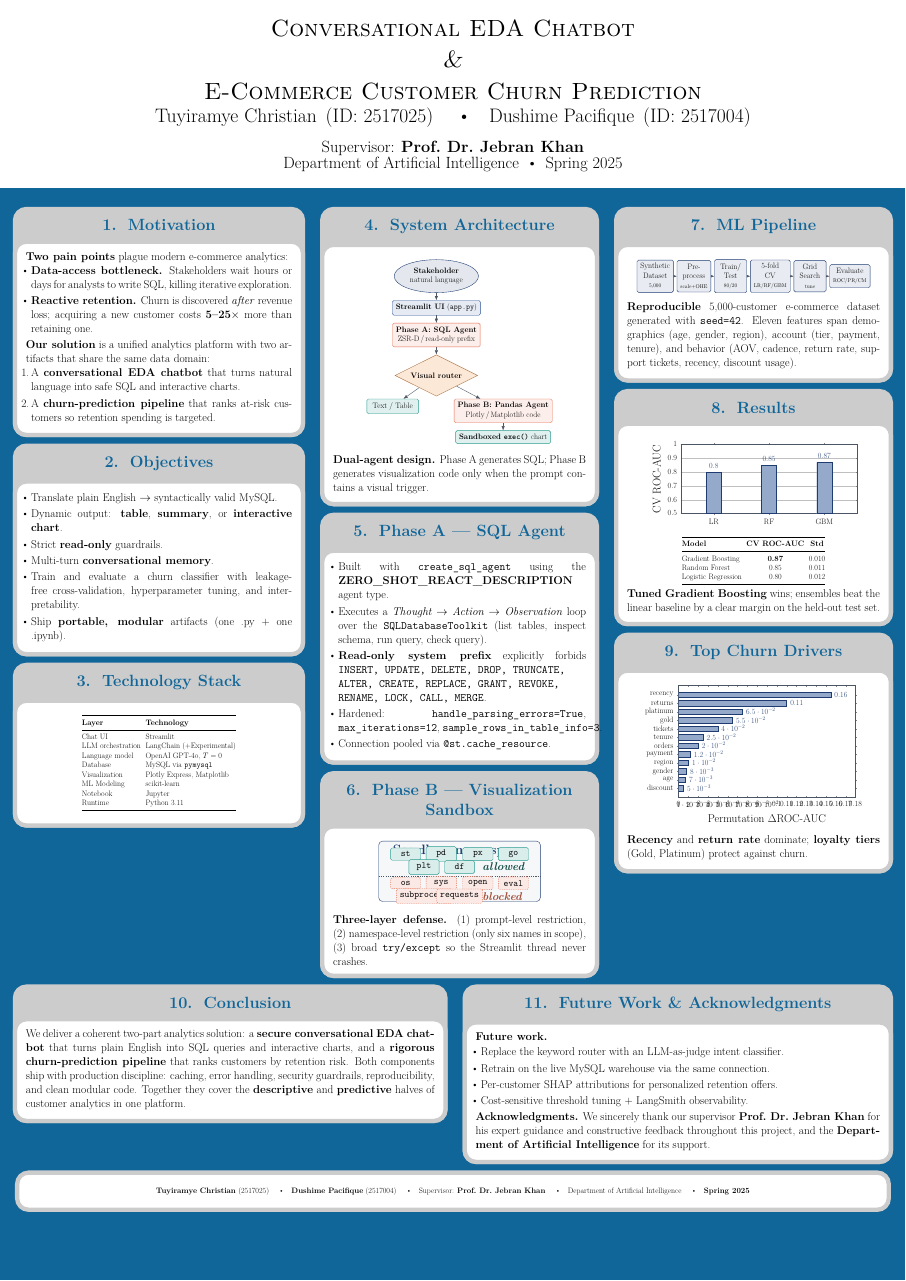
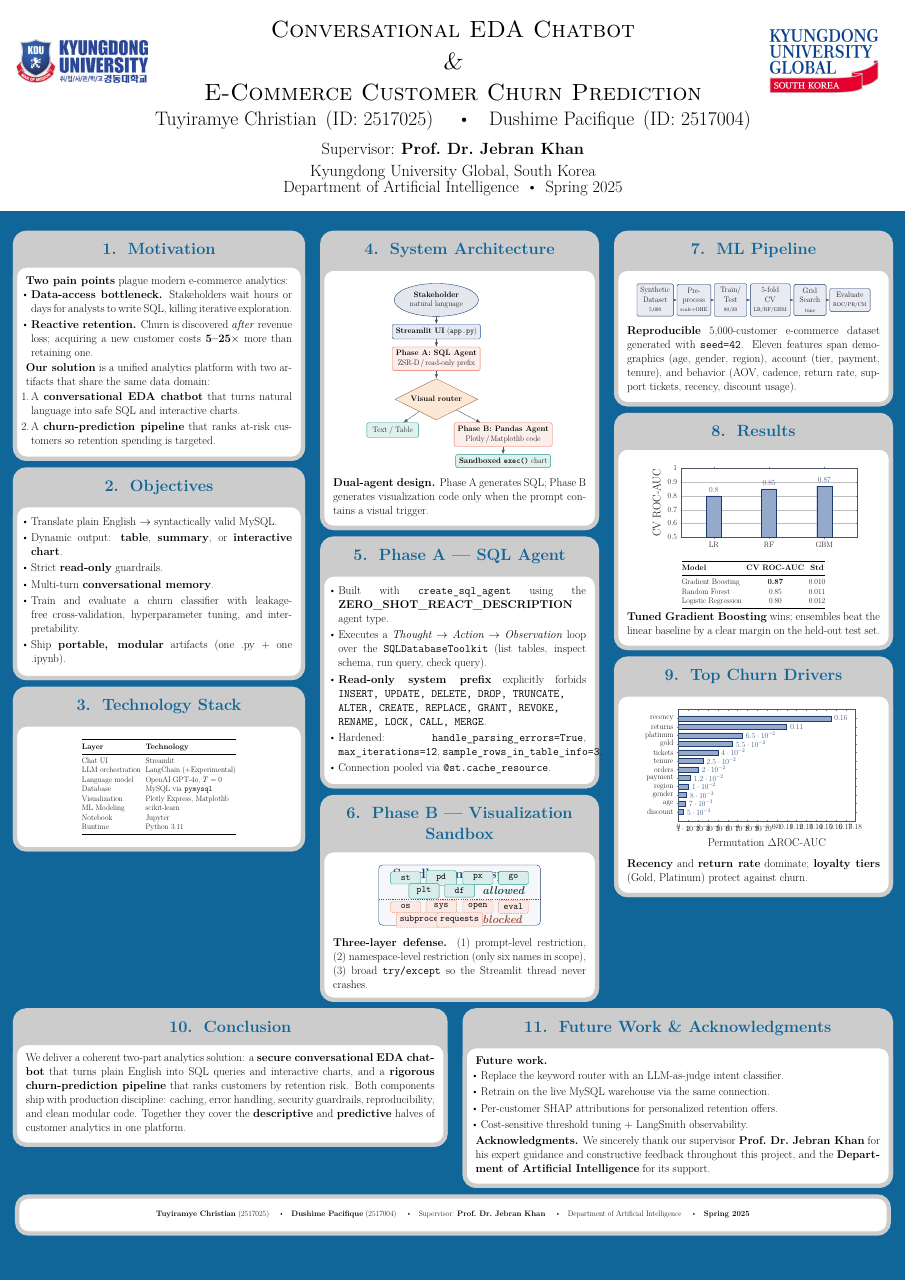
Before and after one commit to Christiantuyiramye/Christiantuyiramye, a LaTeX poster (poster.tex): the whole page. Compiled offline with pdfLaTeX; a LaTeX package or settings file that is missing is left out.

Commit message:
Add Kyungdong University logos to report and poster
- logos/kdu_global.png : KDU Global ribbon banner.
- logos/kdu_crest.png  : KDU crest with the 'MAN OF MISSION' shield.
- report.tex title page: Global banner stacked over the crest, above
  the department line.
- poster.tex title bar: crest on the left and Global banner on the
  right, flanking the title. Institute line also names Kyungdong
  University Global, South Korea.
- Rebuilt PDFs.

https://claude.ai/code/session_01UhE78RNoVDPFpkDkoP6bFG

```diff
--- a/poster.tex
+++ b/poster.tex
@@ -54,14 +54,24 @@
 \definecolor{pYellow}{HTML}{F4A261}
 \definecolor{pGray}{HTML}{4B5563}
 
-% ---------- Title block ----------
+% ---------- Title block (logos flanking the title) ----------
 \title{\parbox{\linewidth}{\centering
-       Conversational EDA Chatbot \\[6pt]
-       \textit{\&} \\[6pt]
-       E-Commerce Customer Churn Prediction}}
+  \begin{minipage}[c]{0.15\linewidth}\centering
+    \includegraphics[width=\linewidth]{logos/kdu_crest.png}
+  \end{minipage}\hfill
+  \begin{minipage}[c]{0.66\linewidth}\centering
+    Conversational EDA Chatbot \\[6pt]
+    \textit{\&} \\[6pt]
+    E-Commerce Customer Churn Prediction
+  \end{minipage}\hfill
+  \begin{minipage}[c]{0.15\linewidth}\centering
+    \includegraphics[width=\linewidth]{logos/kdu_global.png}
+  \end{minipage}
+}}
 \author{Tuyiramye Christian \,(ID: 2517025) \quad\textbullet\quad
         Dushime Pacifique \,(ID: 2517004)}
 \institute{Supervisor: \textbf{Prof.\ Dr.\ Jebran Khan} \\[4pt]
+           Kyungdong University Global, South Korea \\[2pt]
            Department of Artificial Intelligence \,\textbullet\, Spring 2025}
 
 % =====================================================================
```
Also changed, not shown: report.tex (+7 -2 lines), logos/kdu_crest.png (added), logos/kdu_global.png (added), poster.pdf, report.pdf.
